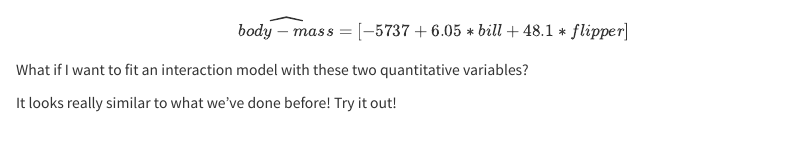
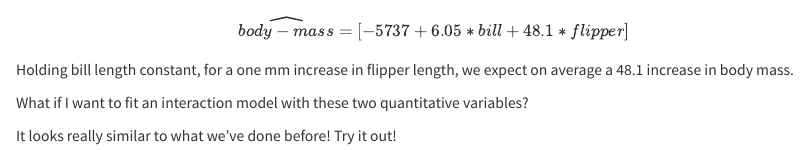
Before and after one commit to micahschulman/ae-17-micahschulman, a Quarto document (ae-17-starter.qmd): the page in a window 1100 px wide, from 5420 px down. Rendered offline with R 4.5, knitr and Pandoc in place of Quarto, with nearby package versions; some code elsewhere in the file could not run offline; long lines of code are wrapped; common packages that the code uses without loading them are loaded.

Commit message:
Finished ae from class.

```diff
--- a/ae-17-starter.qmd
+++ b/ae-17-starter.qmd
@@ -271,6 +271,8 @@ $$
 \widehat{body-mass} = [-5737 + 6.05*bill + 48.1*flipper]
 $$
 
+Holding bill length constant, for a one mm increase in flipper length, we expect on average a 48.1 increase in body mass.
+
 What if I want to fit an interaction model with these two quantitative variables?
 
 It looks really similar to what we've done before! Try it out!
```
